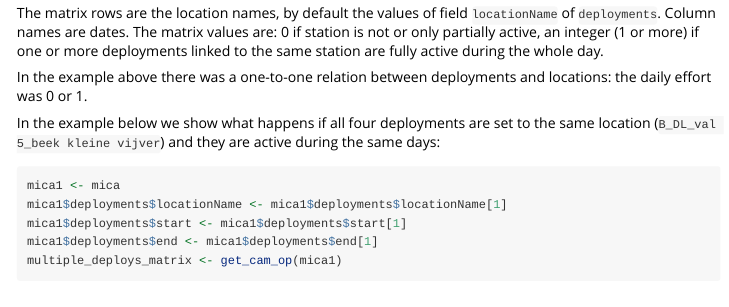
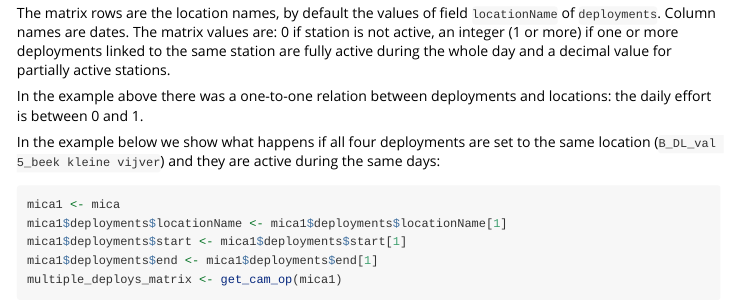
Before and after one commit to inbo/camtraptor, an R Markdown document (vignettes/camera-operation-matrix.Rmd): the page in a window 1100 px wide, from 890 px down. Rendered offline with R 4.5, knitr and Pandoc, with nearby package versions; some code elsewhere in the file could not run offline; common packages that the code uses without loading them are loaded.

Commit message:
Update vignette

```diff
--- a/vignettes/camera-operation-matrix.Rmd
+++ b/vignettes/camera-operation-matrix.Rmd
@@ -40,9 +40,13 @@ get_cam_op(mica)
 
 The function will read the `deployments` slot of the data package to create the matrix.
 
-The matrix rows are the location names, by default the values of field `locationName` of `deployments`. Column names are dates. The matrix values are: 0 if station is not or only partially active, an integer (1 or more) if one or more deployments linked to the same station are fully active during the whole day.
+The matrix rows are the location names, by default the values of field
+`locationName` of `deployments`. Column names are dates. The matrix values are:
+0 if station is not active, an integer (1 or more) if one or more deployments
+linked to the same station are fully active during the whole day and a decimal
+value for partially active stations.
 
-In the example above there was a one-to-one relation between deployments and locations: the daily effort was 0 or 1.
+In the example above there was a one-to-one relation between deployments and locations: the daily effort is between 0 and 1.
 
 In the example below we show what happens if all four deployments are set to the same location (`B_DL_val 5_beek kleine vijver`) and they are active during the same days:
 
```
Also changed, not shown: vignettes/camera-operation-matrix.Rmd (11 more changed lines).
